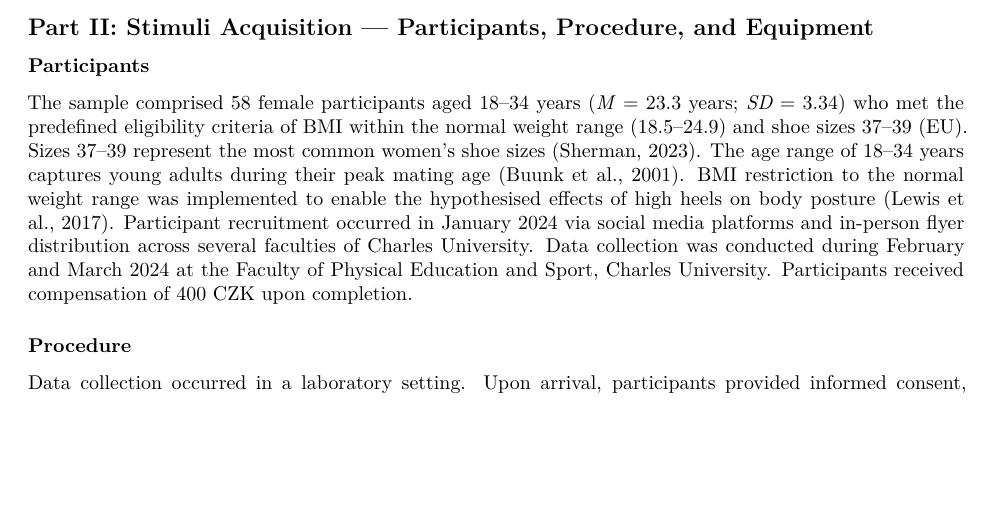
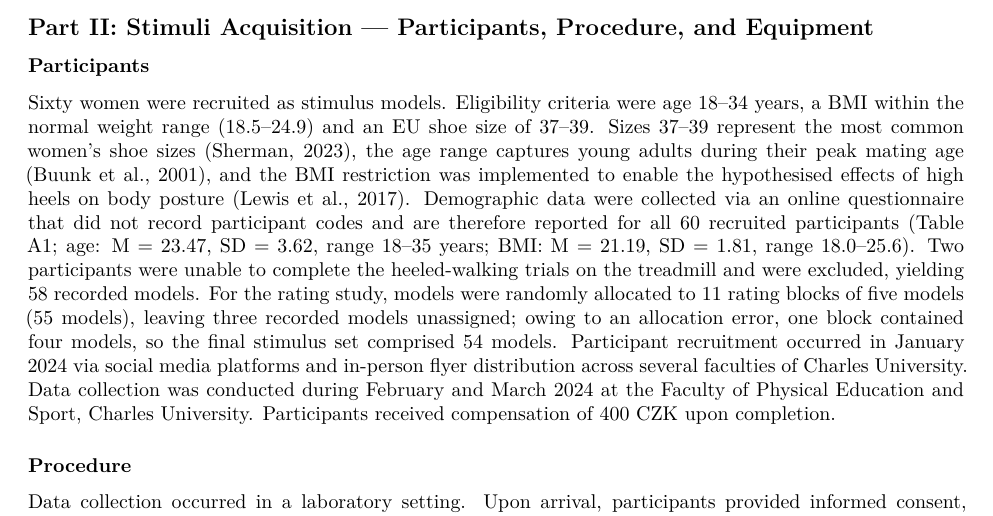
Before and after one commit to Rezvani-S/Costly-Beauty-ShoeStudy, an R Markdown document (Supplement A.rmd): part of page 3 of 10, cut so that both start at the same text, the shorter picture padded with empty space. Rendered offline with R 4.5, knitr and Pandoc, then LaTeX, with nearby package versions.

Commit message:
Add files via upload

```diff
--- a/Supplement A.rmd
+++ b/Supplement A.rmd
@@ -189,7 +189,7 @@ kable(missing1, caption = "Stimuli acquisition Missing Data Summary") %>%
 
 ### Participants
 
-The sample comprised 58 female participants aged 18–34 years (*M* = 23.3 years; *SD* = 3.34) who met the predefined eligibility criteria of BMI within the normal weight range (18.5–24.9) and shoe sizes 37–39 (EU). Sizes 37–39 represent the most common women's shoe sizes (Sherman, 2023). The age range of 18–34 years captures young adults during their peak mating age (Buunk et al., 2001). BMI restriction to the normal weight range was implemented to enable the hypothesised effects of high heels on body posture (Lewis et al., 2017). Participant recruitment occurred in January 2024 via social media platforms and in-person flyer distribution across several faculties of Charles University. Data collection was conducted during February and March 2024 at the Faculty of Physical Education and Sport, Charles University. Participants received compensation of 400 CZK upon completion.
+Sixty women were recruited as stimulus models. Eligibility criteria were age 18–34 years, a BMI within the normal weight range (18.5–24.9) and an EU shoe size of 37–39. Sizes 37–39 represent the most common women’s shoe sizes (Sherman, 2023), the age range captures young adults during their peak mating age (Buunk et al., 2001), and the BMI restriction was implemented to enable the hypothesised effects of high heels on body posture (Lewis et al., 2017). Demographic data were collected via an online questionnaire that did not record participant codes and are therefore reported for all 60 recruited participants (Table A1; age: M = 23.47, SD = 3.62, range 18–35 years; BMI: M = 21.19, SD = 1.81, range 18.0–25.6). Two participants were unable to complete the heeled-walking trials on the treadmill and were excluded, yielding 58 recorded models. For the rating study, models were randomly allocated to 11 rating blocks of five models (55 models), leaving three recorded models unassigned; owing to an allocation error, one block contained four models, so the final stimulus set comprised 54 models. Participant recruitment occurred in January 2024 via social media platforms and in-person flyer distribution across several faculties of Charles University. Data collection was conducted during February and March 2024 at the Faculty of Physical Education and Sport, Charles University. Participants received compensation of 400 CZK upon completion.
 
 ### Procedure
 
```
Also changed, not shown: Supplement-A.pdf.
